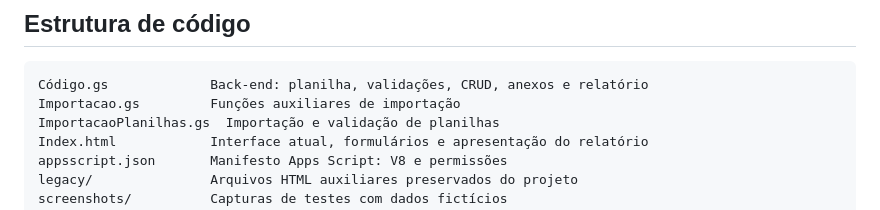
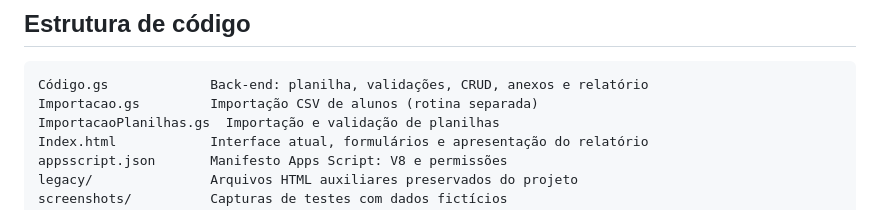
Before and after one commit to Priscila-aos/VIDE-Projeto-Integrador, a Markdown page: README.md, the part around the change. Rendered like a GitHub page.

Commit message:
Corrige descrição do arquivo de importação CSV no README

````diff
--- a/README.md
+++ b/README.md
@@ -39,7 +39,7 @@ A leitura de registros é vinculada ao identificador interno do estudante (`alun
 
 ```text
 Código.gs             Back-end: planilha, validações, CRUD, anexos e relatório
-Importacao.gs         Funções auxiliares de importação
+Importacao.gs         Importação CSV de alunos (rotina separada)
 ImportacaoPlanilhas.gs  Importação e validação de planilhas
 Index.html            Interface atual, formulários e apresentação do relatório
 appsscript.json       Manifesto Apps Script: V8 e permissões
````
